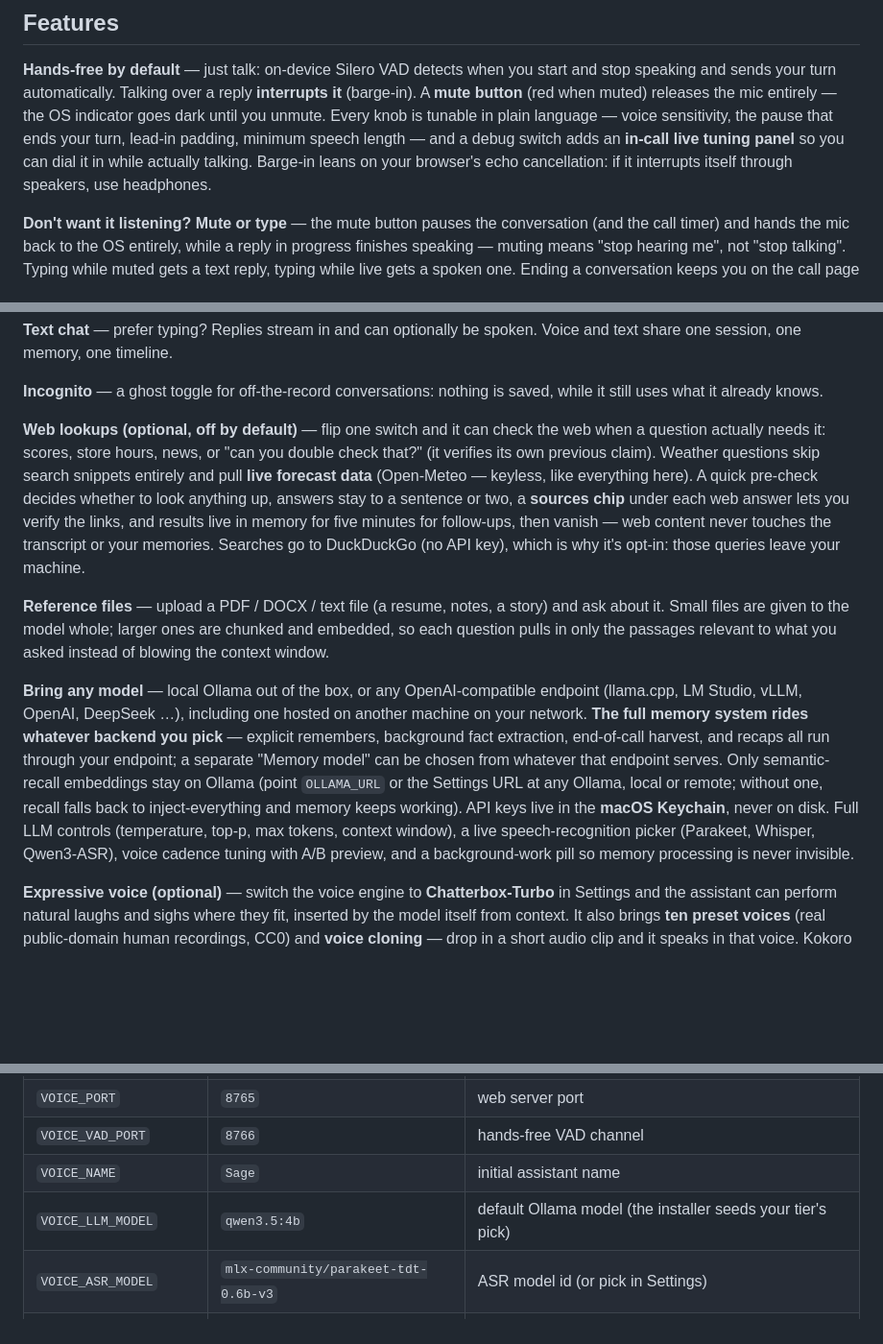
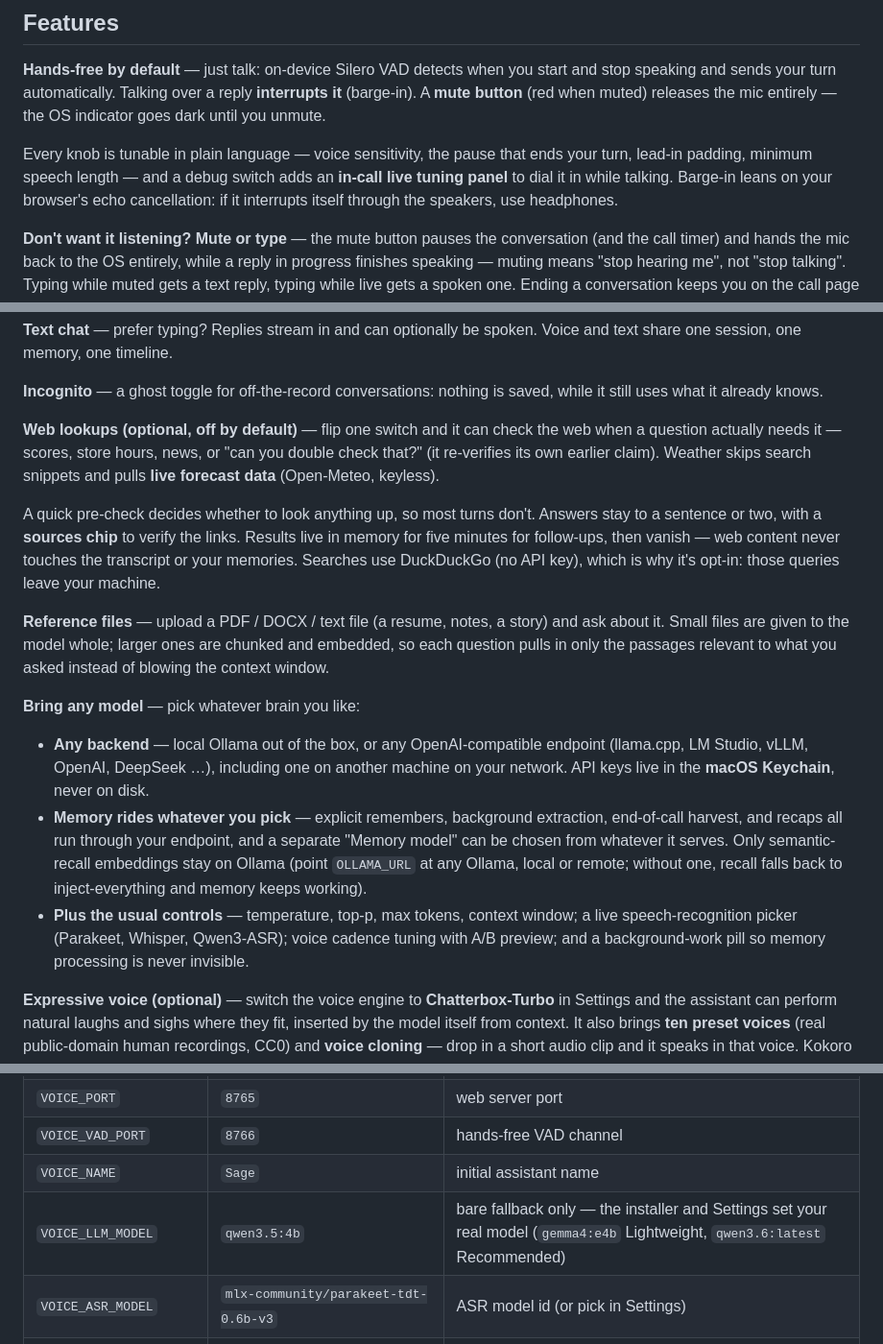
Before and after one commit to StephenBiele/Strata-Voice, a Markdown page: README.md, 3 parts joined by grey strips. Shown at 96% size. Rendered like a GitHub page; blank space fills up the shorter version.

Commit message:
docs: tighten dense feature paragraphs, align model-default note
- Break the two densest feature blocks (Bring any model, Web lookups) into
  scannable sub-points/shorter paragraphs; lightly split Hands-free too.
- Config table: VOICE_LLM_MODEL note now says it's a bare fallback and names the
  tiers' real picks (gemma4:e4b / qwen3.6:latest), so it no longer looks out of
  sync with the tier recommendations above.

Co-Authored-By: Claude Opus 4.8 <noreply@anthropic.com>

```diff
--- a/README.md
+++ b/README.md
@@ -121,11 +121,12 @@ Ollama starts if needed, the server launches, and your browser opens to
 **Hands-free by default** — just talk: on-device Silero VAD detects when you start and
 stop speaking and sends your turn automatically. Talking over a reply **interrupts it**
 (barge-in). A **mute button** (red when muted) releases the mic entirely — the OS
-indicator goes dark until you unmute. Every knob is tunable in plain language — voice
-sensitivity, the pause that ends your turn, lead-in padding, minimum speech length — and
-a debug switch adds an **in-call live tuning panel** so you can dial it in while actually
-talking. Barge-in leans on your browser's echo cancellation: if it interrupts itself
-through speakers, use headphones.
+indicator goes dark until you unmute.
+
+Every knob is tunable in plain language — voice sensitivity, the pause that ends your
+turn, lead-in padding, minimum speech length — and a debug switch adds an **in-call
+live tuning panel** to dial it in while talking. Barge-in leans on your browser's echo
+cancellation: if it interrupts itself through the speakers, use headphones.
 
 **Don't want it listening? Mute or type** — the mute button pauses the conversation
 (and the call timer) and hands the mic back to the OS entirely, while a reply in
@@ -154,33 +155,36 @@ text share one session, one memory, one timeline.
 **Incognito** — a ghost toggle for off-the-record conversations: nothing is saved, while
 it still uses what it already knows.
 
-**Web lookups (optional, off by default)** — flip one switch and it can check the web
-when a question actually needs it: scores, store hours, news, or "can you double
-check that?" (it verifies its own previous claim). Weather questions skip search
-snippets entirely and pull **live forecast data** (Open-Meteo — keyless, like
-everything here). A quick pre-check decides whether to look anything up, answers stay
-to a sentence or two, a **sources chip** under each web answer lets you verify the
-links, and results live in memory for five minutes for follow-ups, then vanish — web
-content never touches the transcript or your memories. Searches go to DuckDuckGo (no
-API key), which is why it's opt-in: those queries leave your machine.
+**Web lookups (optional, off by default)** — flip one switch and it can check the
+web when a question actually needs it — scores, store hours, news, or "can you double
+check that?" (it re-verifies its own earlier claim). Weather skips search snippets
+and pulls **live forecast data** (Open-Meteo, keyless).
+
+A quick pre-check decides whether to look anything up, so most turns don't. Answers
+stay to a sentence or two, with a **sources chip** to verify the links. Results live
+in memory for five minutes for follow-ups, then vanish — web content never touches
+the transcript or your memories. Searches use DuckDuckGo (no API key), which is why
+it's opt-in: those queries leave your machine.
 
 **Reference files** — upload a PDF / DOCX / text file (a resume, notes, a story) and ask
 about it. Small files are given to the model whole; larger ones are chunked and embedded, so
 each question pulls in only the passages relevant to what you asked instead of blowing the
 context window.
 
-**Bring any model** — local Ollama out of the box, or any OpenAI-compatible endpoint
-(llama.cpp, LM Studio, vLLM, OpenAI, DeepSeek …), including one hosted on another
-machine on your network. **The full memory system rides whatever backend you pick** —
-explicit remembers, background fact extraction, end-of-call harvest, and recaps all
-run through your endpoint; a separate "Memory model" can be chosen from whatever that
-endpoint serves. Only semantic-recall embeddings stay on Ollama (point `OLLAMA_URL`
-or the Settings URL at any Ollama, local or remote; without one, recall falls back
-to inject-everything and memory keeps working). API keys live in the **macOS
-Keychain**, never on disk. Full LLM controls (temperature, top-p, max tokens,
-context window), a live speech-recognition picker (Parakeet, Whisper, Qwen3-ASR),
-voice cadence tuning with A/B preview, and a background-work pill so memory
-processing is never invisible.
+**Bring any model** — pick whatever brain you like:
+
+- **Any backend** — local Ollama out of the box, or any OpenAI-compatible endpoint
+  (llama.cpp, LM Studio, vLLM, OpenAI, DeepSeek …), including one on another machine
+  on your network. API keys live in the **macOS Keychain**, never on disk.
+- **Memory rides whatever you pick** — explicit remembers, background extraction,
+  end-of-call harvest, and recaps all run through your endpoint, and a separate
+  "Memory model" can be chosen from whatever it serves. Only semantic-recall
+  embeddings stay on Ollama (point `OLLAMA_URL` at any Ollama, local or remote;
+  without one, recall falls back to inject-everything and memory keeps working).
+- **Plus the usual controls** — temperature, top-p, max tokens, context window; a
+  live speech-recognition picker (Parakeet, Whisper, Qwen3-ASR); voice cadence
+  tuning with A/B preview; and a background-work pill so memory processing is
+  never invisible.
 
 **Expressive voice (optional)** — switch the voice engine to **Chatterbox-Turbo** in
 Settings and the assistant can perform natural laughs and sighs where they fit,
@@ -295,7 +299,7 @@ Most things live in **Settings**. Startup options are env vars:
 | `VOICE_PORT` | `8765` | web server port |
 | `VOICE_VAD_PORT` | `8766` | hands-free VAD channel |
 | `VOICE_NAME` | `Sage` | initial assistant name |
-| `VOICE_LLM_MODEL` | `qwen3.5:4b` | default Ollama model (the installer seeds your tier's pick) |
+| `VOICE_LLM_MODEL` | `qwen3.5:4b` | bare fallback only — the installer and Settings set your real model (`gemma4:e4b` Lightweight, `qwen3.6:latest` Recommended) |
 | `VOICE_ASR_MODEL` | `mlx-community/parakeet-tdt-0.6b-v3` | ASR model id (or pick in Settings) |
 | `VOICE_TTS_CHATTERBOX` | `mlx-community/chatterbox-turbo-fp16` | expressive engine id (used when the voice engine is Chatterbox) |
 | `OLLAMA_URL` | `http://localhost:11434` | Ollama endpoint (chat + embeddings) — may be another machine on your network |
```
